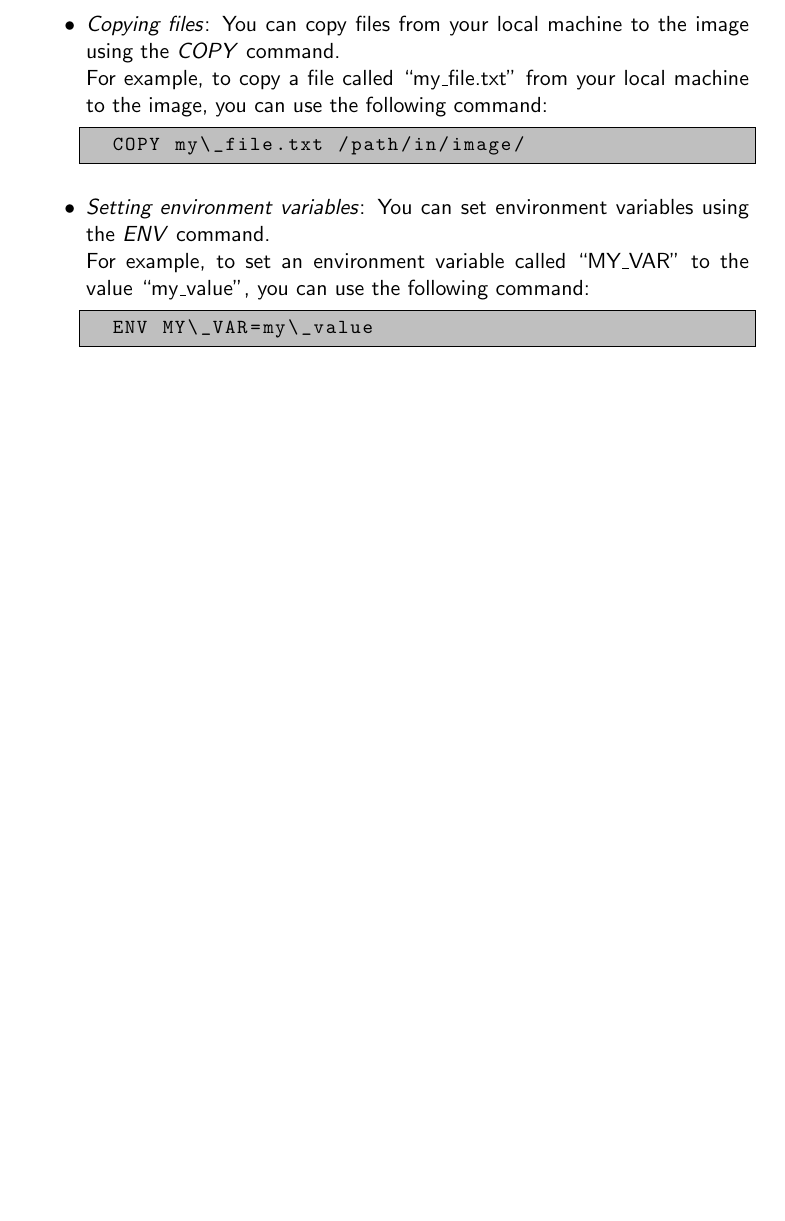
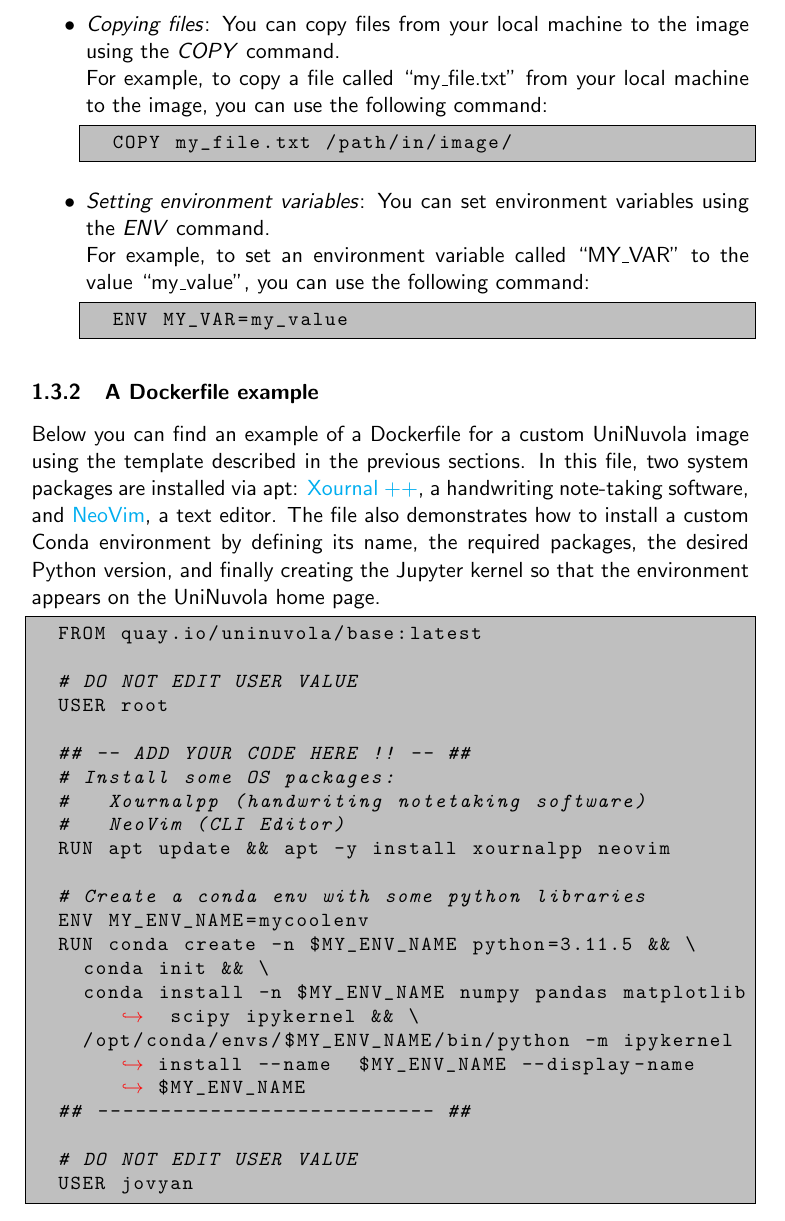
Before and after one commit to UniNuvola/documentation, a LaTeX document (customimages.tex, which reads src/customimages.tex): part of page 4 of 4, cut so that both start at the same text, the shorter picture padded with empty space. Compiled offline with pdfLaTeX.

Commit message:
✨ (customimages): add Dockerfile example subsection (#6)
* ✨ Added Dockerfile example subsection
* ✏️ Fixed typos

```diff
--- a/src/customimages.tex
+++ b/src/customimages.tex
@@ -98,7 +98,7 @@ are:
         For example, to copy a file called ``my\_file.txt'' from your local machine
         to the image, you can use the following command:
         \begin{lstlisting}[language=python]
-  COPY my\_file.txt /path/in/image/
+  COPY my_file.txt /path/in/image/
 \end{lstlisting}
 
   \item \textit{Setting environment variables}: You can set environment
@@ -106,7 +106,44 @@ are:
         For example, to set an environment variable called ``MY\_VAR'' to the value
         ``my\_value'', you can use the following command:
         \begin{lstlisting}[language=python]
-  ENV MY\_VAR=my\_value
+  ENV MY_VAR=my_value
 \end{lstlisting}
 
 \end{itemize}
+
+
+\subsubsection{A Dockerfile example}
+
+Below you can find an example of a Dockerfile for a custom UniNuvola image using
+the template described in the previous sections. In this file, two system
+packages are installed via apt:
+\href{https://github.com/xournalpp/xournalpp}{Xournal ++}, a handwriting
+note-taking software, and \href{https://github.com/neovim/neovim}{NeoVim}, a
+text editor. The file also demonstrates how to install a custom Conda
+environment by defining its name, the required packages, the desired Python
+version, and finally creating the Jupyter kernel so that the environment appears
+on the UniNuvola home page.
+
+\begin{lstlisting}[language=bash]
+  FROM quay.io/uninuvola/base:latest
+
+  # DO NOT EDIT USER VALUE
+  USER root
+
+  ## -- ADD YOUR CODE HERE !! -- ##
+  # Install some OS packages:
+  #   Xournalpp (handwriting notetaking software)
+  #   NeoVim (CLI Editor)
+  RUN apt update && apt -y install xournalpp neovim
+
+  # Create a conda env with some python libraries
+  ENV MY_ENV_NAME=mycoolenv
+  RUN conda create -n $MY_ENV_NAME python=3.11.5 && \
+    conda init && \
+    conda install -n $MY_ENV_NAME numpy pandas matplotlib scipy ipykernel && \
+    /opt/conda/envs/$MY_ENV_NAME/bin/python -m ipykernel install --name  $MY_ENV_NAME --display-name $MY_ENV_NAME
+  ## --------------------------- ##
+
+  # DO NOT EDIT USER VALUE
+  USER jovyan
+\end{lstlisting}
```
Lines whose indentation alone changed are shown as unchanged.
